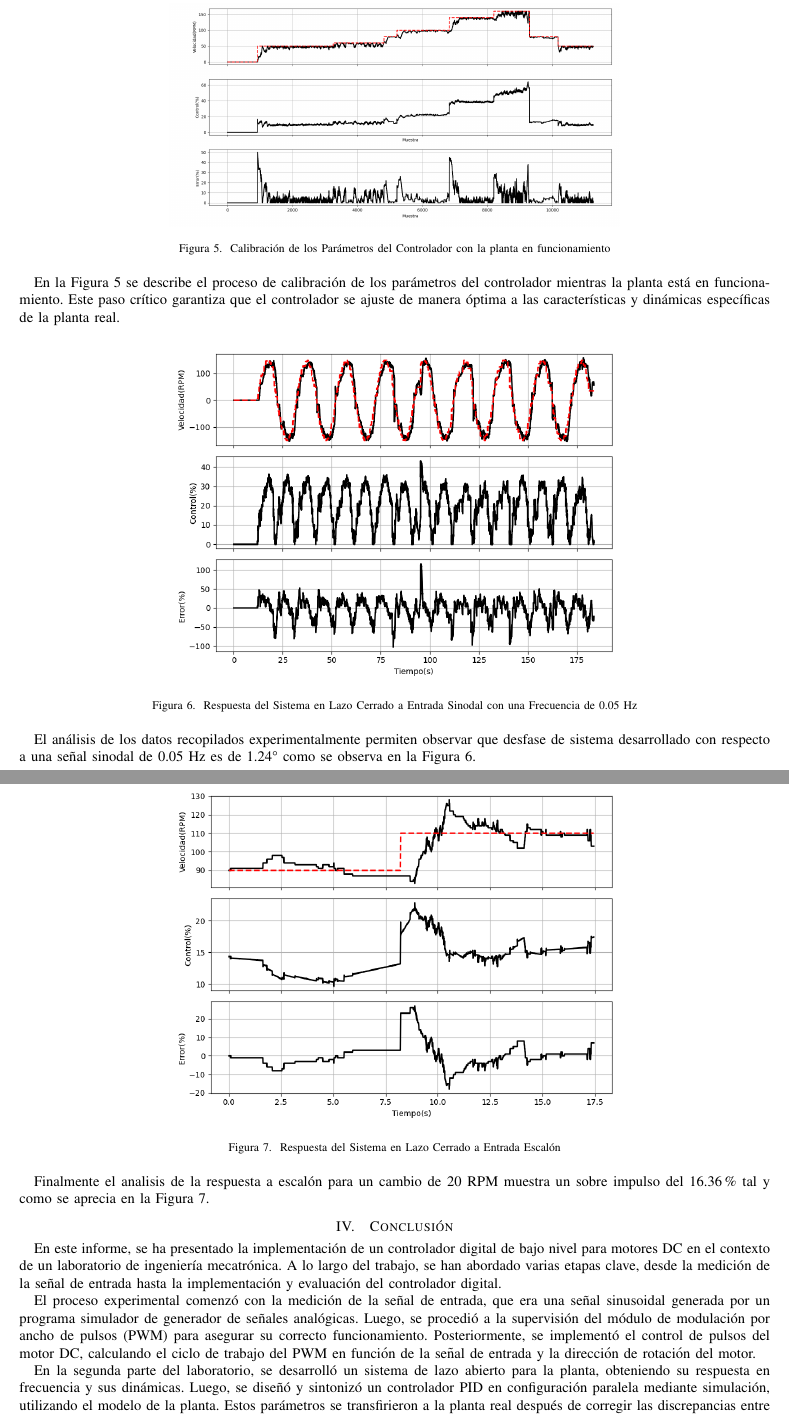
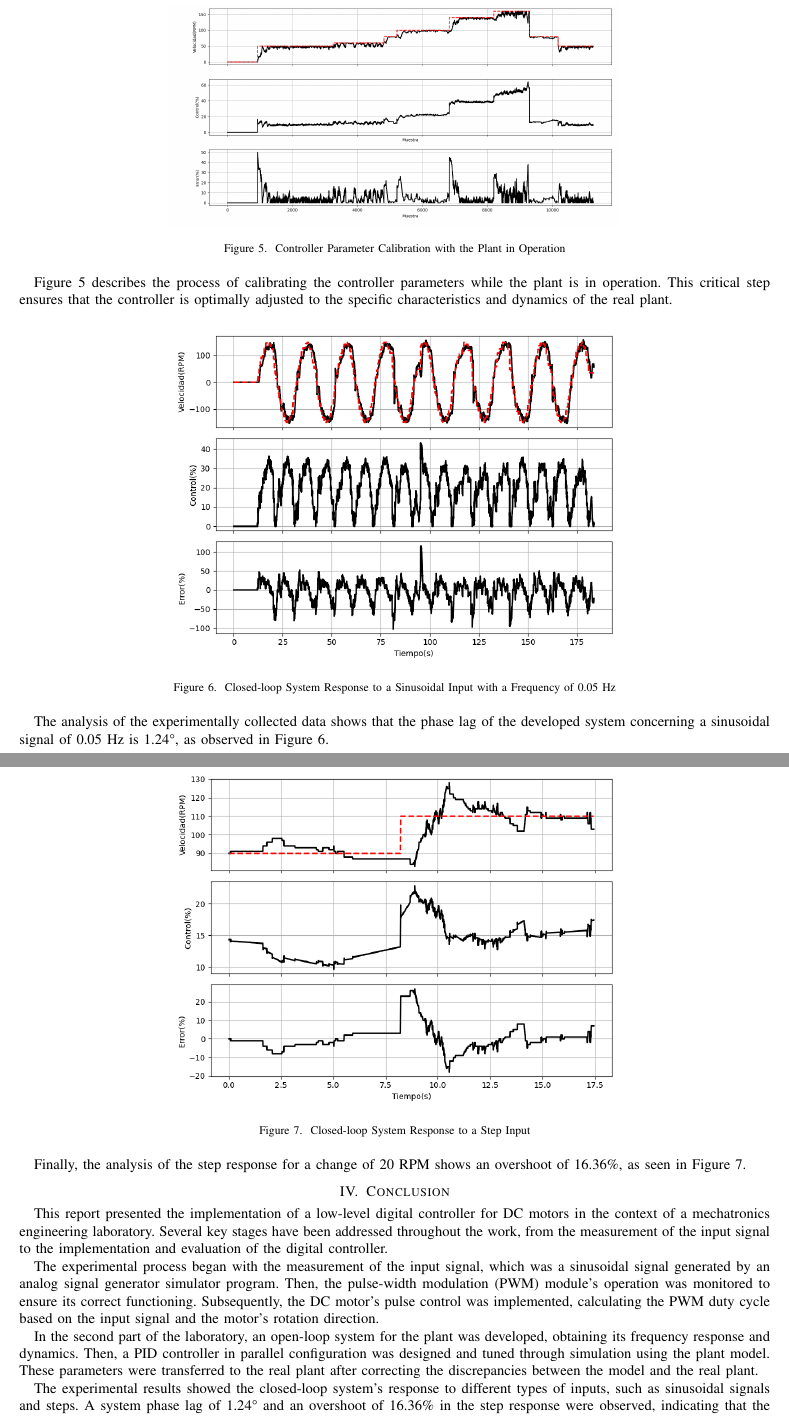
Before and after one commit to leonardoAB1/mobile_robot_esp32, a LaTeX paper (automation/lab_01/results/informe.tex): two parts of pages 5 and 6 of 6, joined at a grey line, cut at the place of the change. The pictures show the PDF file automation/lab_01/results/informe.pdf that the author committed with the source.

Commit message:
results translated to english added to labs 1, 2 and 3 automation directories

```diff
--- a/automation/lab_01/results/informe.tex
+++ b/automation/lab_01/results/informe.tex
@@ -26,7 +26,7 @@
     T\kern-.1667em\lower.7ex\hbox{E}\kern-.125emX}}
 \begin{document}
 
-\title{Implementación de Controlador Digital de Bajo Nivel para motores DC\\
-{\footnotesize Laboratorio 1}}
+\title{Implementation of a Low-Level Digital Controller for DC Motors\\
+{\footnotesize Laboratory 1}}
 
 \author{\IEEEauthorblockN{Leonardo Achá Boiano}
@@ -40,7 +40,7 @@ leonardo.acha@ucb.edu.bo}
 \justifying
 
 \begin{abstract}
-Este informe presenta la implementación de un controlador digital de bajo nivel para motores DC en el contexto de un laboratorio de ingeniería mecatrónica. El trabajo aborda desde la medición de la señal de entrada hasta la implementación y evaluación del controlador digital. Se describe el proceso de medición de la señal de entrada, la supervisión de modulación por ancho de pulsos (PWM) y la implementación del control en lazo abierto del motor DC. En la segunda parte del laboratorio, se desarrolla un sistema de lazo abierto para la planta, se diseña y sintoniza un controlador PID en configuración paralela, y se transfieren los parámetros a la planta real. Los resultados experimentales muestran el rendimiento del sistema en lazo cerrado frente a diferentes tipos de entrada, como señales sinusoidales y escalones. Este trabajo proporciona una visión completa de la implementación de controladores digitales para motores DC en aplicaciones mecatrónicas.
+This report presents the implementation of a low-level digital controller for DC motors in the context of a mechatronics engineering laboratory. The work addresses from the measurement of the input signal to the implementation and evaluation of the digital controller. The process of measuring the input signal, monitoring pulse-width modulation (PWM), and implementing open-loop control of the DC motor is described. In the second part of the laboratory, an open-loop system for the plant is developed, a PID controller in parallel configuration is designed and tuned, and the parameters are transferred to the real plant. The experimental results show the performance of the closed-loop system against different types of inputs, such as sinusoidal signals and steps. This work provides a comprehensive overview of the implementation of digital controllers for DC motors in mechatronic applications.
 
 \end{abstract}
 
@@ -52 +50,0 @@ Control, Motor, ESP32, PID, Matlab, Lazo Abierto, Lazo cerrado, Encoder.
-En este informe se presenta la implementación de un controlador digital de bajo nivel para motores DC en el contexto de un laboratorio de ingeniería mecatrónica. Este trabajo se centró en comprender y aplicar conceptos clave de control, modulación por ancho de pulsos (PWM) y sistemas de lazo cerrado para optimizar el rendimiento y la precisión del motor DC. A lo largo del informe, se describen las etapas del proceso experimental, desde la medición de la señal de entrada hasta la implementación y evaluación del controlador digital, proporcionando una visión detallada de esta importante área de la ingeniería mecatrónica.
@@ -68 +68,2 @@ Finalmente, se evaluó la calidad del sistema cerrado para asegurar que cumplier
 
+\section{Results}
@@ -82,7 +82,7 @@ La Figura~\ref{fig:encoder_signal} presenta la señal del encoder del motor DC,
 \begin{figure}[H]
     \centering
     \resizebox{0.6\textwidth}{!}{\includegraphics{images/Figure_2_ewma_filter_04.png}}
-    \caption{Respuesta del sistema en lazo abierto a una entrada escalón}
+    \caption{Open-loop System Response to a Step Input}
     \label{fig:open_loop_response}
 \end{figure}
 
@@ -91 +90,2 @@ Notese que inicialmente la señal medida presentaba una cantidad significativa d
 
+\subsection{System Identification}
@@ -107,3 +106,4 @@ A través de este procedimiento, se obtienen los parámetros característicos de
 \end{equation}
 
 
+\subsection{Controller Implementation}
@@ -132,7 +131,7 @@ u(k) &= \frac{(a + b + c)}{d}e(k) + \frac{2(b - c)}{d}e(k - 1) + \frac{(b + c -
 \begin{figure}[H]
     \centering
     \resizebox{0.6\textwidth}{!}{\includegraphics{images/Figure_4.png}}
-    \caption{Simulación del Sistema en lazo cerrado a entrada Escalón}
+    \caption{Closed-loop System Simulation to a Step Input}
     \label{fig:close_loop_response_simulation}
 \end{figure}
 
@@ -141,34 +140,34 @@ La Figura~\ref{fig:close_loop_response_simulation} ilustra la simulación del si
 \begin{figure}[H]
     \centering
     \resizebox{0.6\textwidth}{!}{\includegraphics{images/Figure_5.png}}
-    \caption{Calibración de los Parámetros del Controlador con la planta en funcionamiento}
+    \caption{Controller Parameter Calibration with the Plant in Operation}
     \label{fig:close_loop_pid_calibration}
 \end{figure}
-En la Figura~\ref{fig:close_loop_pid_calibration} se describe el proceso de calibración de los parámetros del controlador mientras la planta está en funcionamiento. Este paso crítico garantiza que el controlador se ajuste de manera óptima a las características y dinámicas específicas de la planta real.
+Figure~\ref{fig:close_loop_pid_calibration} describes the process of calibrating the controller parameters while the plant is in operation. This critical step ensures that the controller is optimally adjusted to the specific characteristics and dynamics of the real plant.
 
 \begin{figure}[H]
     \centering
     \resizebox{0.6\textwidth}{!}{\includegraphics{images/Figure_6.png}}
-    \caption{Respuesta del Sistema en Lazo Cerrado a Entrada Sinodal con una Frecuencia de 0.05 Hz}
+    \caption{Closed-loop System Response to a Sinusoidal Input with a Frequency of 0.05 Hz}
     \label{fig:close_loop_sine_response}
 \end{figure}
 
-El análisis de los datos recopilados experimentalmente permiten observar que desfase de sistema desarrollado con respecto a una señal sinodal de 0.05 Hz es de 1.24° como se observa en la Figura~\ref{fig:close_loop_sine_response}.
+The analysis of the experimentally collected data shows that the phase lag of the developed system concerning a sinusoidal signal of 0.05 Hz is 1.24°, as observed in Figure~\ref{fig:close_loop_sine_response}.
 
 \begin{figure}[H]
     \centering
     \resizebox{0.6\textwidth}{!}{\includegraphics{images/Figure_7.png}}
-    \caption{Respuesta del Sistema en Lazo Cerrado a Entrada Escalón}
+    \caption{Closed-loop System Response to a Step Input}
     \label{fig:close_loop_step_response}
 \end{figure}
-Finalmente el analisis de la respuesta a escalón para un cambio de 20 RPM muestra un sobre impulso del 16.36\% tal y como se aprecia en la Figura~\ref{fig:close_loop_step_response}.
+Finally, the analysis of the step response for a change of 20 RPM shows an overshoot of 16.36\%, as seen in Figure~\ref{fig:close_loop_step_response}.
 
-\section{Conclusión}
-En este informe, se ha presentado la implementación de un controlador digital de bajo nivel para motores DC en el contexto de un laboratorio de ingeniería mecatrónica. A lo largo del trabajo, se han abordado varias etapas clave, desde la medición de la señal de entrada hasta la implementación y evaluación del controlador digital.
+\section{Conclusion}
+This report presented the implementation of a low-level digital controller for DC motors in the context of a mechatronics engineering laboratory. Several key stages have been addressed throughout the work, from the measurement of the input signal to the implementation and evaluation of the digital controller.
 
-El proceso experimental comenzó con la medición de la señal de entrada, que era una señal sinusoidal generada por un programa simulador de generador de señales analógicas. Luego, se procedió a la supervisión del módulo de modulación por ancho de pulsos (PWM) para asegurar su correcto funcionamiento. Posteriormente, se implementó el control de pulsos del motor DC, calculando el ciclo de trabajo del PWM en función de la señal de entrada y la dirección de rotación del motor.
+The experimental process began with the measurement of the input signal, which was a sinusoidal signal generated by an analog signal generator simulator program. Then, the pulse-width modulation (PWM) module's operation was monitored to ensure its correct functioning. Subsequently, the DC motor's pulse control was implemented, calculating the PWM duty cycle based on the input signal and the motor's rotation direction.
 
-En la segunda parte del laboratorio, se desarrolló un sistema de lazo abierto para la planta, obteniendo su respuesta en frecuencia y sus dinámicas. Luego, se diseñó y sintonizó un controlador PID en configuración paralela mediante simulación, utilizando el modelo de la planta. Estos parámetros se transfirieron a la planta real después de corregir las discrepancias entre el modelo y la planta real.
+In the second part of the laboratory, an open-loop system for the plant was developed, obtaining its frequency response and dynamics. Then, a PID controller in parallel configuration was designed and tuned through simulation using the plant model. These parameters were transferred to the real plant after correcting the discrepancies between the model and the real plant.
 
-Los resultados experimentales mostraron la respuesta del sistema en lazo cerrado a diferentes tipos de entrada, como señales sinusoidales y escalones. Se observó un desfase de sistema de 1.24° y un sobreimpulso del 16.36\% en la respuesta a escalón, lo que indica que el controlador digital logra un buen rendimiento en términos de seguimiento de referencia y estabilidad.
+The experimental results showed the closed-loop system's response to different types of inputs, such as sinusoidal signals and steps. A system phase lag of 1.24° and an overshoot of 16.36\% in the step response were observed, indicating that the digital controller achieves good performance in terms of reference tracking and stability.
 
```
Also changed, not shown: automation/lab_01/results/informe.pdf, automation/lab_02/results_en.pdf (added), automation/lab_03/results_en.pdf (added), automation/lab_01/results/informe.tex (51 more changed lines).
